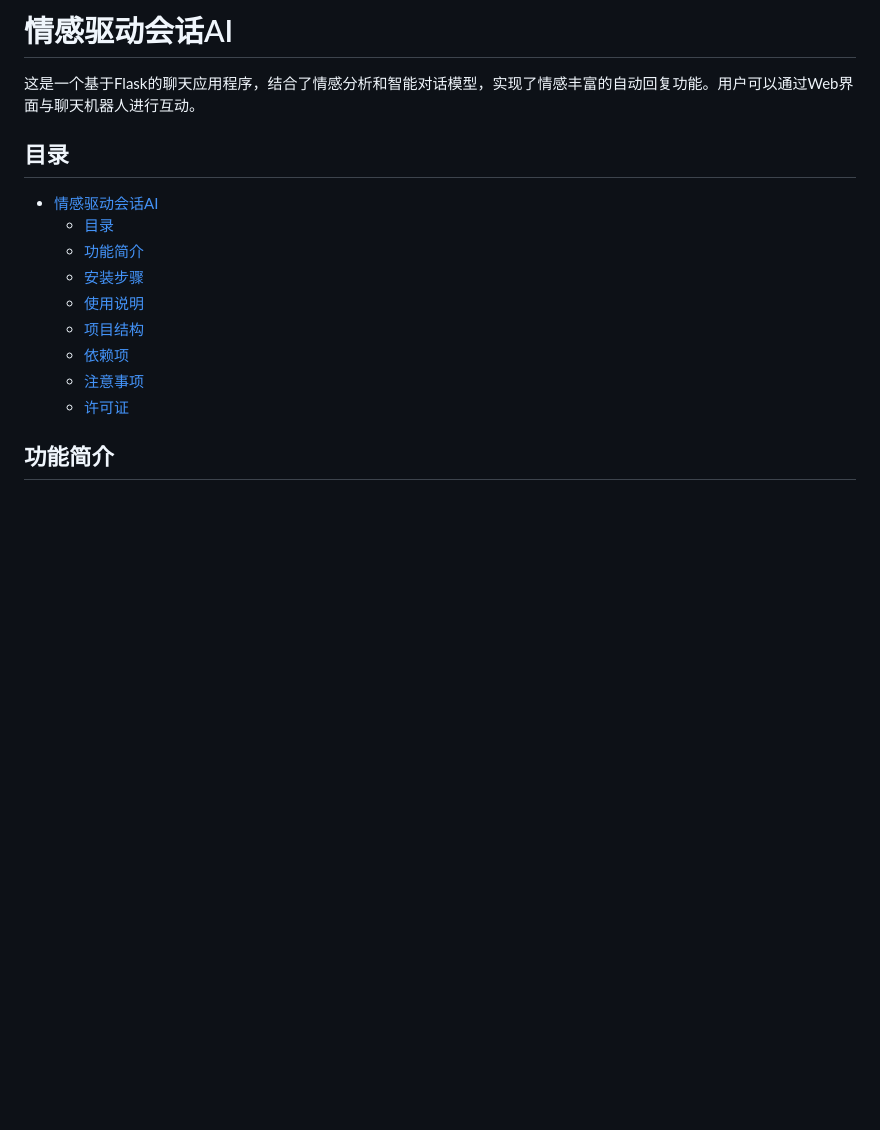
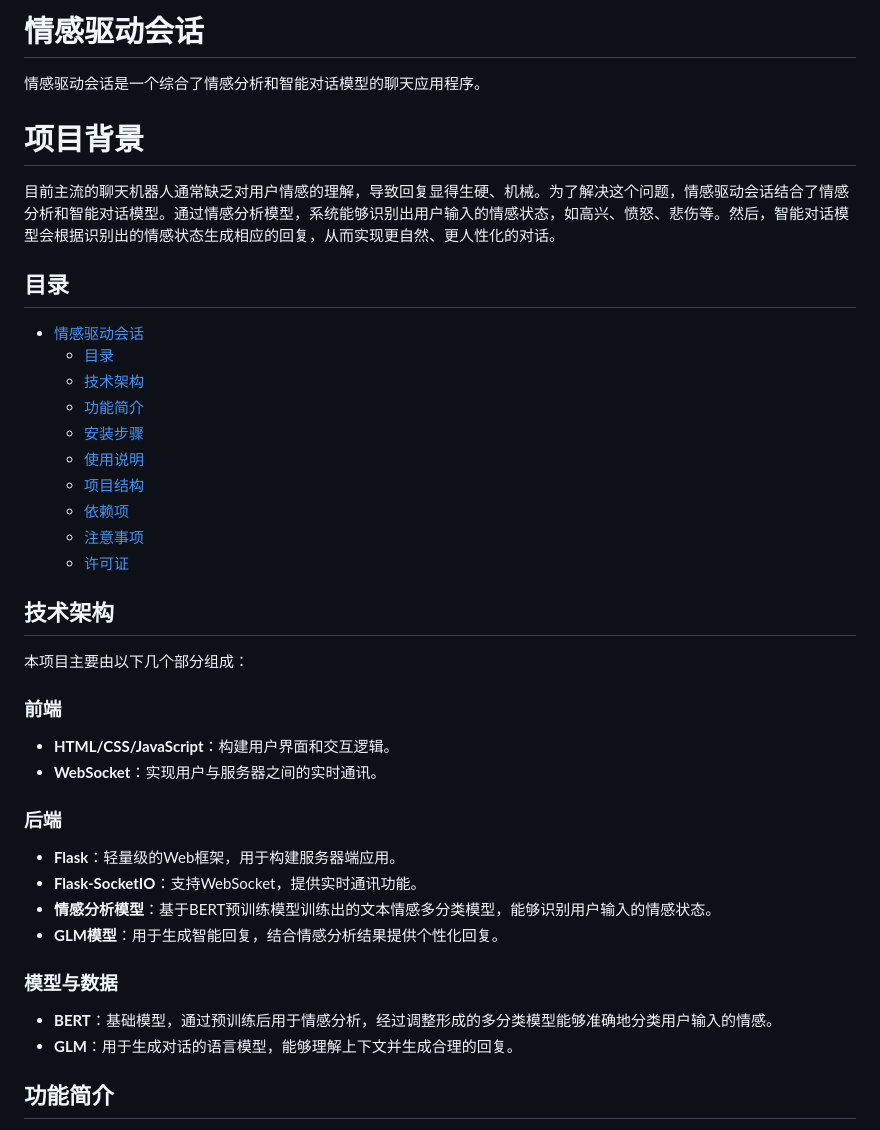
Before and after one commit to AuroraEchos/EmoChat, a Markdown page: README.md, the part around the change. Rendered like a GitHub page; blank space fills up the shorter version.

```diff
--- a/README.md
+++ b/README.md
@@ -1,11 +1,15 @@
-# 情感驱动会话AI
+# 情感驱动会话
 
-这是一个基于Flask的聊天应用程序，结合了情感分析和智能对话模型，实现了情感丰富的自动回复功能。用户可以通过Web界面与聊天机器人进行互动。
+情感驱动会话是一个综合了情感分析和智能对话模型的聊天应用程序。
+
+# 项目背景
+目前主流的聊天机器人通常缺乏对用户情感的理解，导致回复显得生硬、机械。为了解决这个问题，情感驱动会话结合了情感分析和智能对话模型。通过情感分析模型，系统能够识别出用户输入的情感状态，如高兴、愤怒、悲伤等。然后，智能对话模型会根据识别出的情感状态生成相应的回复，从而实现更自然、更人性化的对话。
 
 ## 目录
 
-- [情感驱动会话AI](#情感驱动会话ai)
+- [情感驱动会话](#情感驱动会话)
   - [目录](#目录)
+  - [技术架构](#技术架构)
   - [功能简介](#功能简介)
   - [安装步骤](#安装步骤)
   - [使用说明](#使用说明)
@@ -13,6 +17,27 @@
   - [依赖项](#依赖项)
   - [注意事项](#注意事项)
   - [许可证](#许可证)
+
+## 技术架构
+
+本项目主要由以下几个部分组成：
+
+### 前端
+
+- **HTML/CSS/JavaScript**：构建用户界面和交互逻辑。
+- **WebSocket**：实现用户与服务器之间的实时通讯。
+
+### 后端
+
+- **Flask**：轻量级的Web框架，用于构建服务器端应用。
+- **Flask-SocketIO**：支持WebSocket，提供实时通讯功能。
+- **情感分析模型**：基于BERT预训练模型训练出的文本情感多分类模型，能够识别用户输入的情感状态。
+- **GLM模型**：用于生成智能回复，结合情感分析结果提供个性化回复。
+
+### 模型与数据
+
+- **BERT**：基础模型，通过预训练后用于情感分析，经过调整形成的多分类模型能够准确地分类用户输入的情感。
+- **GLM**：用于生成对话的语言模型，能够理解上下文并生成合理的回复。
 
 ## 功能简介
 
```
